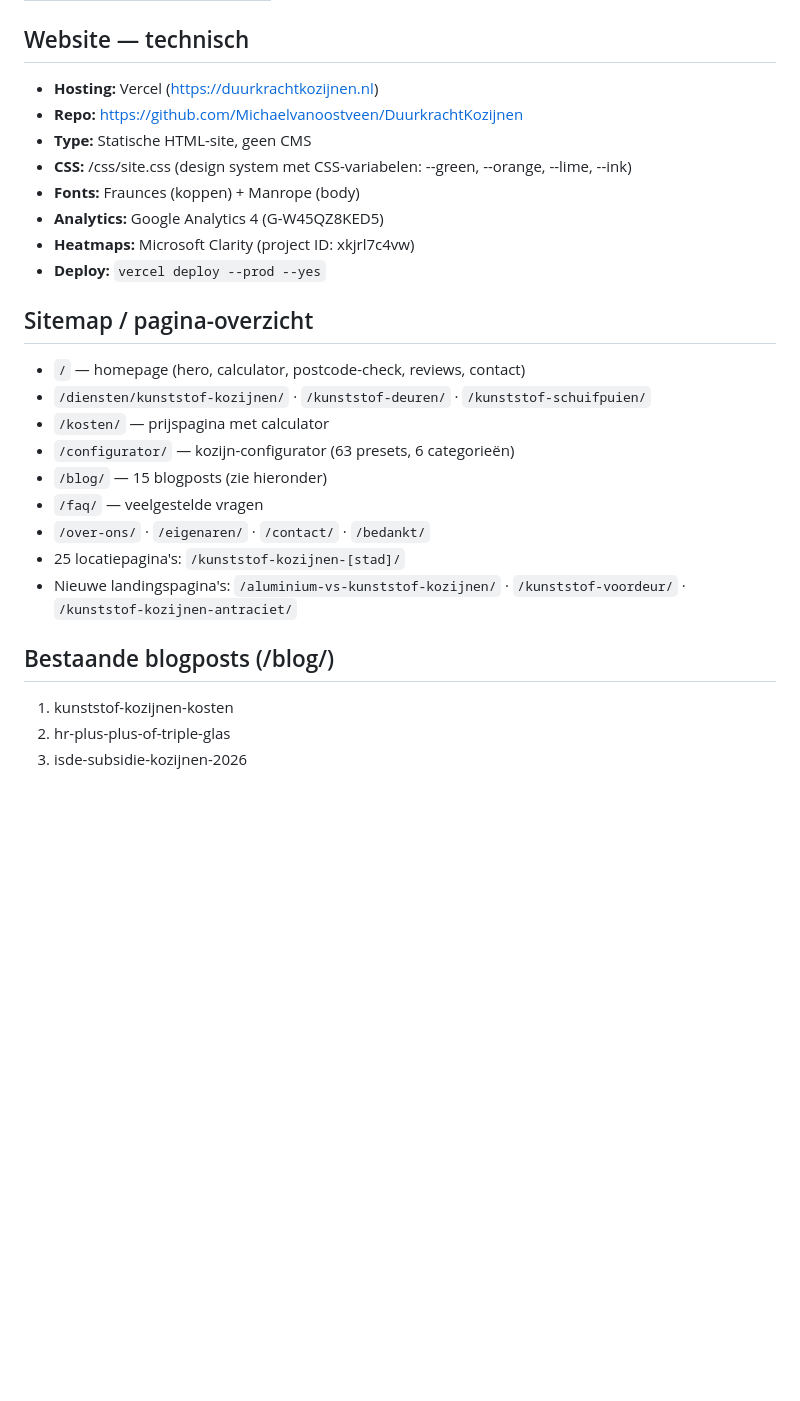
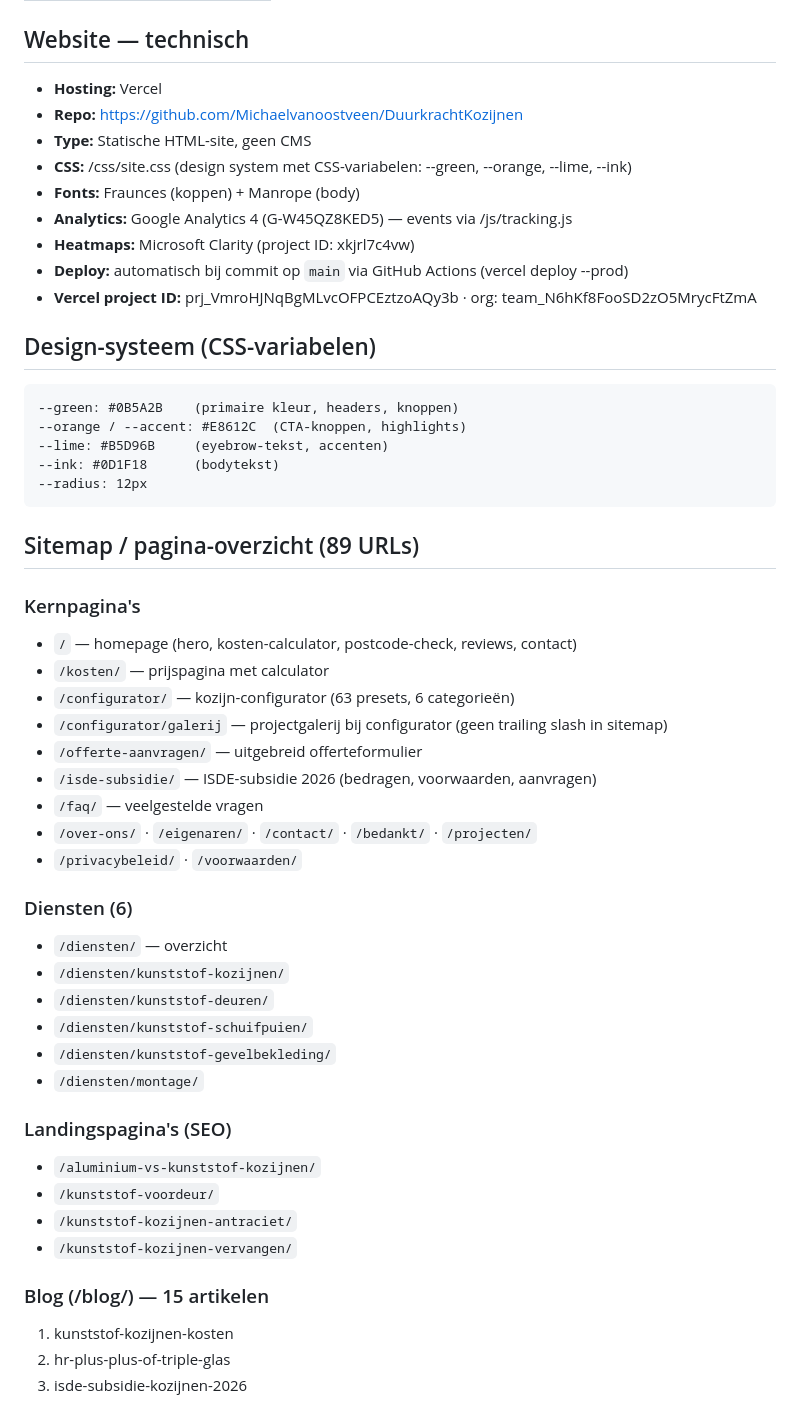
Before and after one commit to Michaelvanoostveen/DuurkrachtKozijnen, a Markdown page: CLAUDE.md, the part around one of its changes. Rendered like a GitHub page; blank space fills up the shorter version.

````diff
--- a/CLAUDE.md
+++ b/CLAUDE.md
@@ -34,27 +34,53 @@
 | Tuindeuren | € 7.200 per stuk |
 
 ## Website — technisch
-- **Hosting:** Vercel (https://duurkrachtkozijnen.nl)
+- **Hosting:** Vercel
 - **Repo:** https://github.com/Michaelvanoostveen/DuurkrachtKozijnen
 - **Type:** Statische HTML-site, geen CMS
 - **CSS:** /css/site.css (design system met CSS-variabelen: --green, --orange, --lime, --ink)
 - **Fonts:** Fraunces (koppen) + Manrope (body)
-- **Analytics:** Google Analytics 4 (G-W45QZ8KED5)
+- **Analytics:** Google Analytics 4 (G-W45QZ8KED5) — events via /js/tracking.js
 - **Heatmaps:** Microsoft Clarity (project ID: xkjrl7c4vw)
-- **Deploy:** `vercel deploy --prod --yes`
+- **Deploy:** automatisch bij commit op `main` via GitHub Actions (vercel deploy --prod)
+- **Vercel project ID:** prj_VmroHJNqBgMLvcOFPCEztzoAQy3b · org: team_N6hKf8FooSD2zO5MrycFtZmA
 
-## Sitemap / pagina-overzicht
-- `/` — homepage (hero, calculator, postcode-check, reviews, contact)
-- `/diensten/kunststof-kozijnen/` · `/kunststof-deuren/` · `/kunststof-schuifpuien/`
+## Design-systeem (CSS-variabelen)
+```
+--green: #0B5A2B    (primaire kleur, headers, knoppen)
+--orange / --accent: #E8612C  (CTA-knoppen, highlights)
+--lime: #B5D96B     (eyebrow-tekst, accenten)
+--ink: #0D1F18      (bodytekst)
+--radius: 12px
+```
+
+## Sitemap / pagina-overzicht (89 URLs)
+
+### Kernpagina's
+- `/` — homepage (hero, kosten-calculator, postcode-check, reviews, contact)
 - `/kosten/` — prijspagina met calculator
 - `/configurator/` — kozijn-configurator (63 presets, 6 categorieën)
-- `/blog/` — 15 blogposts (zie hieronder)
+- `/configurator/galerij` — projectgalerij bij configurator (geen trailing slash in sitemap)
+- `/offerte-aanvragen/` — uitgebreid offerteformulier
+- `/isde-subsidie/` — ISDE-subsidie 2026 (bedragen, voorwaarden, aanvragen)
 - `/faq/` — veelgestelde vragen
-- `/over-ons/` · `/eigenaren/` · `/contact/` · `/bedankt/`
-- 25 locatiepagina's: `/kunststof-kozijnen-[stad]/`
-- Nieuwe landingspagina's: `/aluminium-vs-kunststof-kozijnen/` · `/kunststof-voordeur/` · `/kunststof-kozijnen-antraciet/`
+- `/over-ons/` · `/eigenaren/` · `/contact/` · `/bedankt/` · `/projecten/`
+- `/privacybeleid/` · `/voorwaarden/`
 
-## Bestaande blogposts (/blog/)
+### Diensten (6)
+- `/diensten/` — overzicht
+- `/diensten/kunststof-kozijnen/`
+- `/diensten/kunststof-deuren/`
+- `/diensten/kunststof-schuifpuien/`
+- `/diensten/kunststof-gevelbekleding/`
+- `/diensten/montage/`
+
+### Landingspagina's (SEO)
+- `/aluminium-vs-kunststof-kozijnen/`
+- `/kunststof-voordeur/`
+- `/kunststof-kozijnen-antraciet/`
+- `/kunststof-kozijnen-vervangen/`
+
+### Blog (/blog/) — 15 artikelen
 1. kunststof-kozijnen-kosten
 2. hr-plus-plus-of-triple-glas
 3. isde-subsidie-kozijnen-2026
````
Also changed, not shown: other parts of CLAUDE.md (+53 -23 lines).
